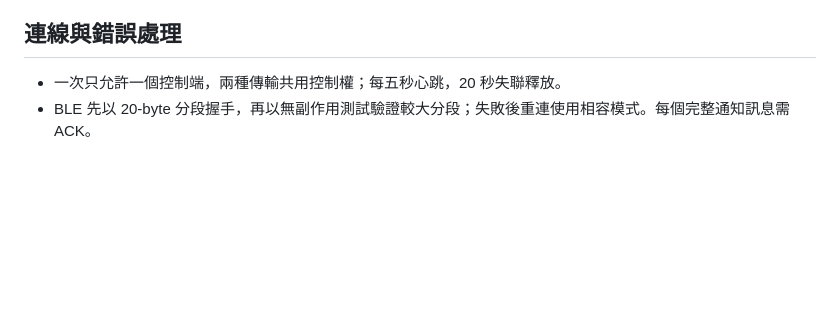
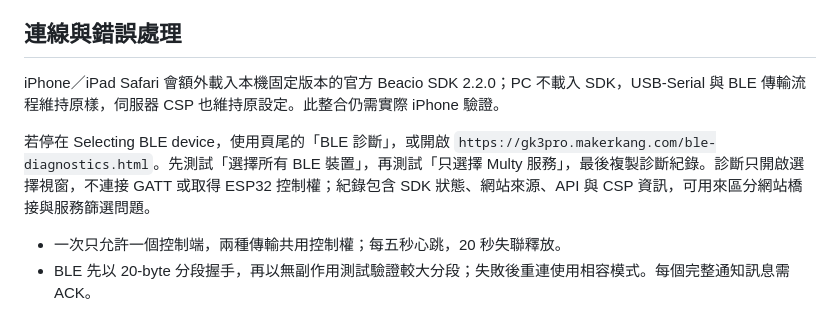
Before and after one commit to sabgkang/beacio_projects, a Markdown page: 02-Multy/README.md, the part around the change. Rendered like a GitHub page; blank space fills up the shorter version.

Commit message:
Add iOS-only Beacio SDK and BLE diagnostics

```diff
--- a/02-Multy/README.md
+++ b/02-Multy/README.md
@@ -85,6 +85,10 @@ Cloudflare Tunnel 對外提供 HTTPS 時也可使用該網域；Beacio 必須獲
 
 ## 連線與錯誤處理
 
+iPhone／iPad Safari 會額外載入本機固定版本的官方 Beacio SDK 2.2.0；PC 不載入 SDK，USB-Serial 與 BLE 傳輸流程維持原樣，伺服器 CSP 也維持原設定。此整合仍需實際 iPhone 驗證。
+
+若停在 Selecting BLE device，使用頁尾的「BLE 診斷」，或開啟 `https://gk3pro.makerkang.com/ble-diagnostics.html`。先測試「選擇所有 BLE 裝置」，再測試「只選擇 Multy 服務」，最後複製診斷紀錄。診斷只開啟選擇視窗，不連接 GATT 或取得 ESP32 控制權；紀錄包含 SDK 狀態、網站來源、API 與 CSP 資訊，可用來區分網站橋接與服務篩選問題。
+
 - 一次只允許一個控制端，兩種傳輸共用控制權；每五秒心跳，20 秒失聯釋放。
 - BLE 先以 20-byte 分段握手，再以無副作用測試驗證較大分段；失敗後重連使用相容模式。每個完整通知訊息需 ACK。
 - 逾時可能表示硬體操作已完成但回覆遺失；網頁結束連線，不自動重送。請先檢查目標狀態。
```
Also changed, not shown: 02-Multy/docs/validation.md (+5 -1 lines), 02-Multy/docs/screenshots/ble-diagnostics.png (added), 10 other files.
